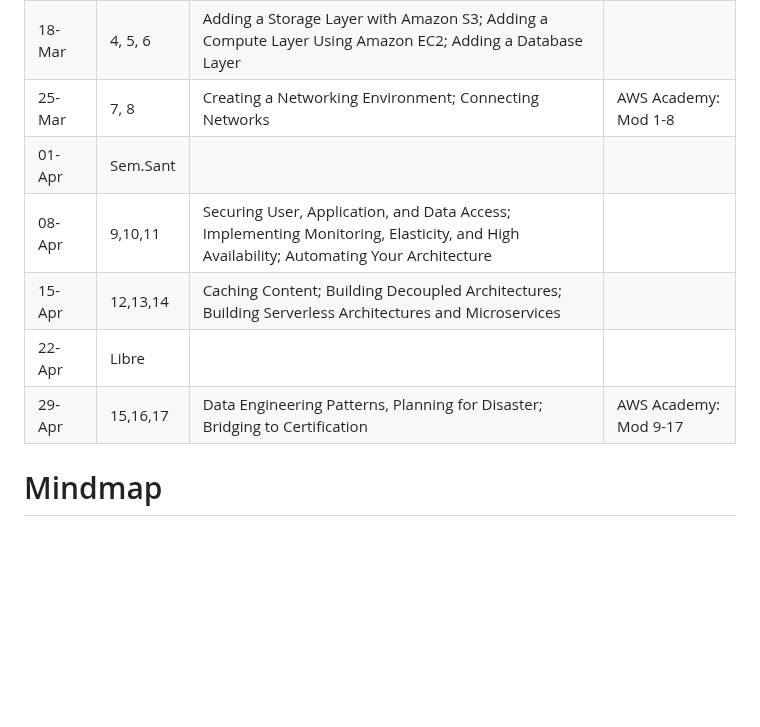
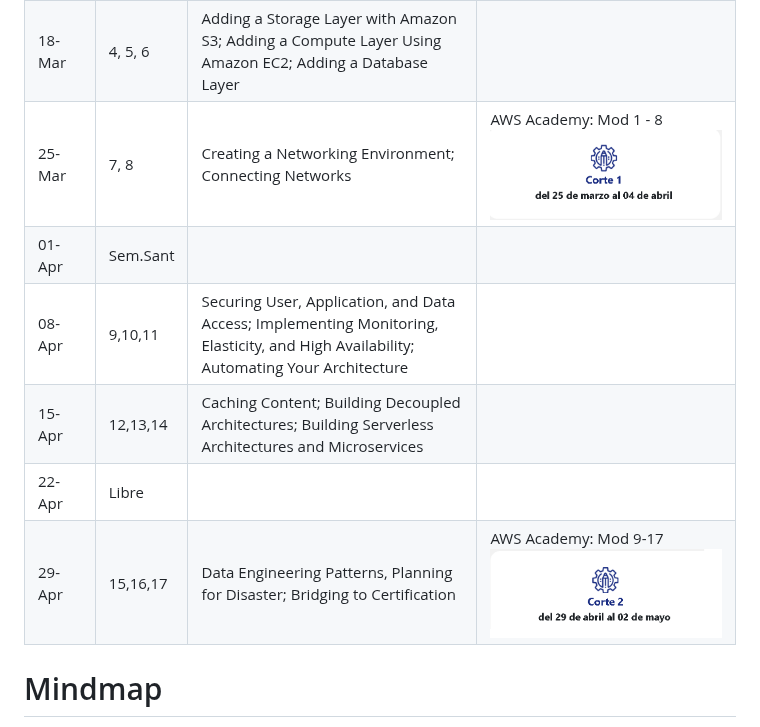
Before and after one commit to fmorenod81/unisabana, a Markdown page: posgraduate/cloudarch/README.md, the part around the change. GitHub-like rendering; pictures changed too: img/questions/Corte_1.png (added), img/questions/Corte_2.png (added); blank space fills up the shorter version.

Commit message:
📝 Update deadlines

```diff
--- a/posgraduate/cloudarch/README.md
+++ b/posgraduate/cloudarch/README.md
@@ -34,12 +34,12 @@ Fecha|Modulos|Tema|Corte?|
 --|--|--|--
 11-Mar| 1, 2, 3| Welcome to AWS Academy Cloud Architecting; Introducing Cloud Architecting; Securing Access||
 18-Mar| 4, 5, 6| Adding a Storage Layer with Amazon S3; Adding a Compute Layer Using Amazon EC2; Adding a Database Layer||
-25-Mar| 7, 8   | Creating a Networking Environment; Connecting Networks|AWS Academy: Mod 1-8|
+25-Mar| 7, 8   | Creating a Networking Environment; Connecting Networks|AWS Academy: Mod 1 - 8  ![Corte_oficial](../../img/questions/Corte_1.png)|
 01-Apr|Sem.Sant|||
 08-Apr| 9,10,11| Securing User, Application, and Data Access; Implementing Monitoring, Elasticity, and High Availability; Automating Your Architecture||
 15-Apr|12,13,14| Caching Content; Building Decoupled Architectures; Building Serverless Architectures and Microservices||
 22-Apr| Libre  |||
-29-Apr|15,16,17| Data Engineering Patterns, Planning for Disaster; Bridging to Certification|AWS Academy: Mod 9-17|
+29-Apr|15,16,17| Data Engineering Patterns, Planning for Disaster; Bridging to Certification|AWS Academy: Mod 9-17 ![Corte_oficial](../../img/questions/Corte_2.png)|
 
 # Mindmap
 
```
